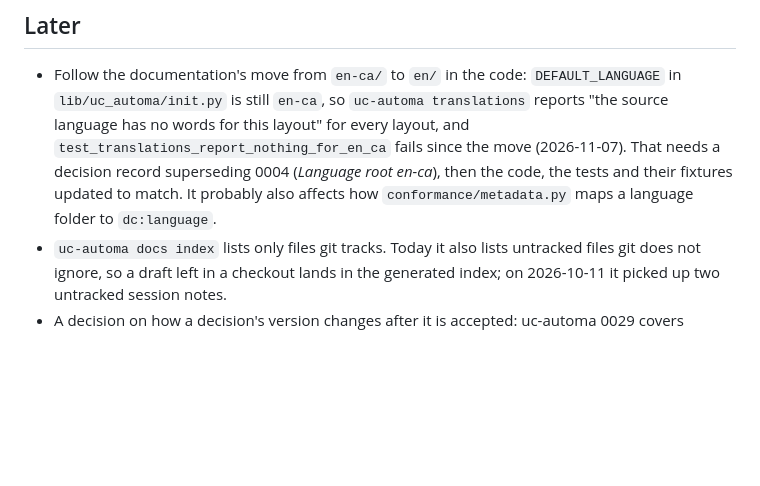
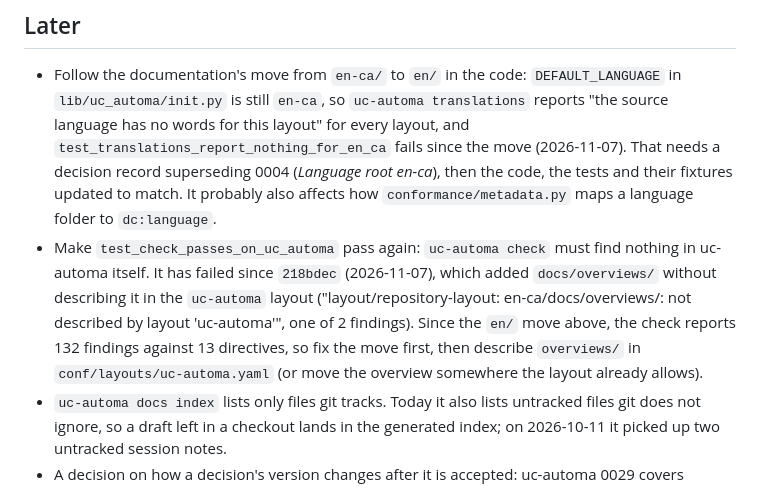
Before and after one commit to steelcj/uc-automa, a Markdown page: ROADMAP.md, the part around the change. Drawn GitHub-style; blank space fills up the shorter version.

Commit message:
Roadmap: make test_check_passes_on_uc_automa pass again
uc-automa check has failed on uc-automa itself since 218bdec added docs/overviews/ without describing it in the uc-automa layout, and the en/ move added more findings.

Co-Authored-By: Claude Opus 5.5 <noreply@anthropic.com>

```diff
--- a/ROADMAP.md
+++ b/ROADMAP.md
@@ -19,6 +19,7 @@ Scope approved on 2026-10-11 for 0.2.0, and moved unchanged to 0.3.0 when 0.2.0
 ## Later
 
 - Follow the documentation's move from `en-ca/` to `en/` in the code: `DEFAULT_LANGUAGE` in `lib/uc_automa/init.py` is still `en-ca`, so `uc-automa translations` reports "the source language has no words for this layout" for every layout, and `test_translations_report_nothing_for_en_ca` fails since the move (2026-11-07). That needs a decision record superseding 0004 (*Language root en-ca*), then the code, the tests and their fixtures updated to match. It probably also affects how `conformance/metadata.py` maps a language folder to `dc:language`.
+- Make `test_check_passes_on_uc_automa` pass again: `uc-automa check` must find nothing in uc-automa itself. It has failed since `218bdec` (2026-11-07), which added `docs/overviews/` without describing it in the `uc-automa` layout ("layout/repository-layout: en-ca/docs/overviews/: not described by layout 'uc-automa'", one of 2 findings). Since the `en/` move above, the check reports 132 findings against 13 directives, so fix the move first, then describe `overviews/` in `conf/layouts/uc-automa.yaml` (or move the overview somewhere the layout already allows).
 - `uc-automa docs index` lists only files git tracks. Today it also lists untracked files git does not ignore, so a draft left in a checkout lands in the generated index; on 2026-10-11 it picked up two untracked session notes.
 - A decision on how a decision's version changes after it is accepted: uc-automa 0029 covers directives only, and 0030's open question was answered in place on 2026-10-11 with its version left at 0.1.0.
 - In the release after the ceremony: migrate sat-doc-automa's style rules into directives, one rule per file, each with a check where one is possible: commas rather than em dashes, no horizontal rules, no hard wraps, Citation Anchor Pairs.
```
